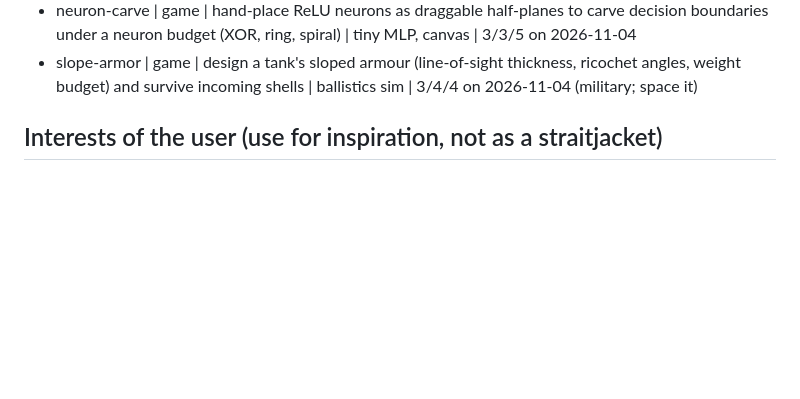
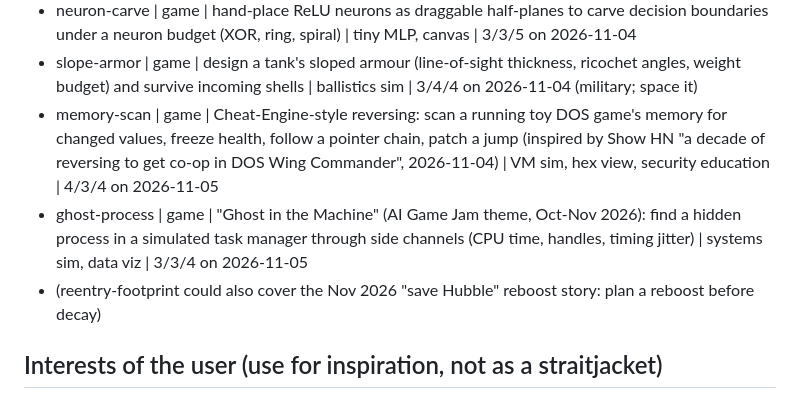
Before and after one commit to Phennova/daily-builds, a Markdown page: IDEAS.md, the part around the change. Drawn GitHub-style; blank space fills up the shorter version.

```diff
--- a/IDEAS.md
+++ b/IDEAS.md
@@ -27,6 +27,9 @@ you thought of but did not build.
 - race-window | game | exploit a TOCTOU race: swap a symlink between a privileged program's check and use, widen the window (slow path resolution) and win the race against a noisy scheduler (inspired by the WordPress TOCTOU CVE in CISA KEV, 2026-11-04) | security education, scheduler sim, timelines | 4/3/4 on 2026-11-04
 - neuron-carve | game | hand-place ReLU neurons as draggable half-planes to carve decision boundaries under a neuron budget (XOR, ring, spiral) | tiny MLP, canvas | 3/3/5 on 2026-11-04
 - slope-armor | game | design a tank's sloped armour (line-of-sight thickness, ricochet angles, weight budget) and survive incoming shells | ballistics sim | 3/4/4 on 2026-11-04 (military; space it)
+- memory-scan | game | Cheat-Engine-style reversing: scan a running toy DOS game's memory for changed values, freeze health, follow a pointer chain, patch a jump (inspired by Show HN "a decade of reversing to get co-op in DOS Wing Commander", 2026-11-04) | VM sim, hex view, security education | 4/3/4 on 2026-11-05
+- ghost-process | game | "Ghost in the Machine" (AI Game Jam theme, Oct-Nov 2026): find a hidden process in a simulated task manager through side channels (CPU time, handles, timing jitter) | systems sim, data viz | 3/3/4 on 2026-11-05
+- (reentry-footprint could also cover the Nov 2026 "save Hubble" reboost story: plan a reboost before decay)
 
 ## Interests of the user (use for inspiration, not as a straitjacket)
 Coding; cybersecurity (learning level: explain concepts in-app); running local AI on modest hardware; Steam games;
```
Also changed, not shown: builds/2026-11-05-pregroove/DESIGN.md (added, +108 -0 lines).
